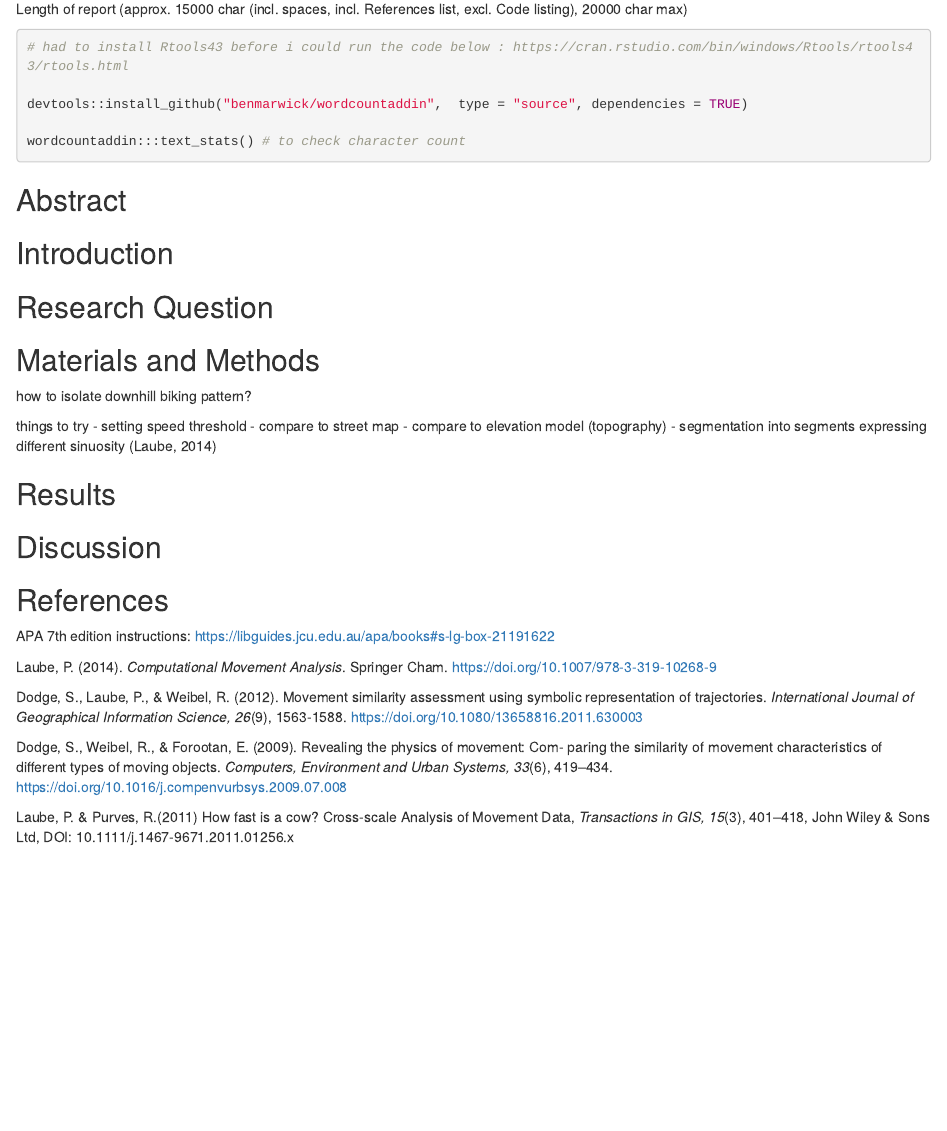
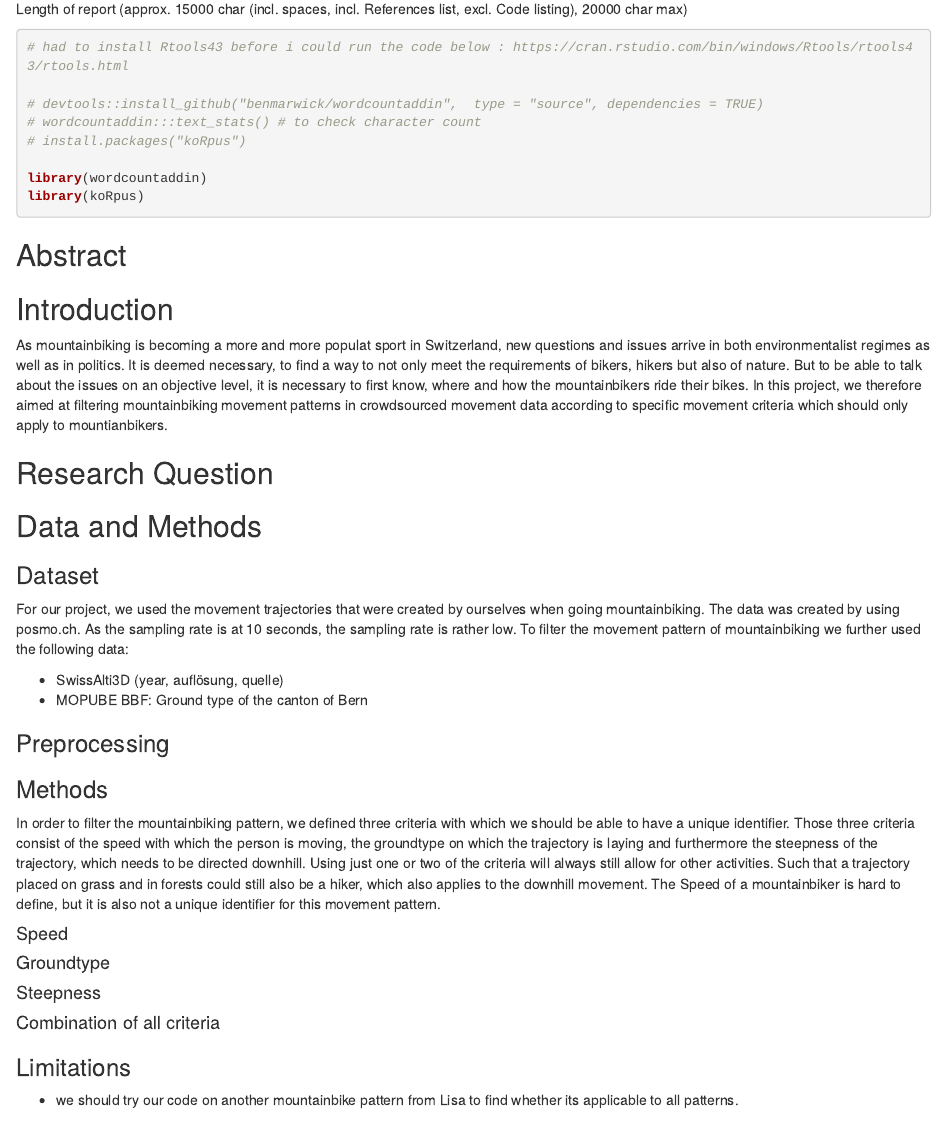
Before and after one commit to wahlelis/Semesterproject_FS23_CMA, an R Markdown document (Semesterproject_paper.Rmd): the page in a window 1100 px wide, from 130 px down. Rendered offline with R 4.5, knitr and Pandoc, with nearby package versions; the code is not run, so its results and figures are left out.

Commit message:
wrote some stuff

````diff
--- a/Semesterproject_paper.Rmd
+++ b/Semesterproject_paper.Rmd
@@ -11,22 +11,52 @@ Length of report (approx. 15000 char (incl. spaces, incl. References list, excl.
 
 # had to install Rtools43 before i could run the code below : https://cran.rstudio.com/bin/windows/Rtools/rtools43/rtools.html
 
-devtools::install_github("benmarwick/wordcountaddin",  type = "source", dependencies = TRUE)
+# devtools::install_github("benmarwick/wordcountaddin",  type = "source", dependencies = TRUE)
+# wordcountaddin:::text_stats() # to check character count
+# install.packages("koRpus")
 
-wordcountaddin:::text_stats() # to check character count
+library(wordcountaddin)
+library(koRpus)
+
 ```
 
 ## Abstract
 
 ## Introduction
+As mountainbiking is becoming a more and more populat sport in Switzerland, new questions and issues arrive in both environmentalist regimes as well as in politics. It is deemed necessary, to find a way to not only meet the requirements of bikers, hikers but also of nature. But to be able to talk about the issues on an objective level, it is necessary to first know, where and how the mountainbikers ride their bikes.
+In this project, we therefore aimed at filtering mountainbiking movement patterns in crowdsourced movement data according to specific movement criteria which should only apply to mountianbikers.
 
 ## Research Question
 
-## Materials and Methods
 
-how to isolate downhill biking pattern?
 
-things to try - setting speed threshold - compare to street map - compare to elevation model (topography) - segmentation into segments expressing different sinuosity (Laube, 2014)
+## Data and Methods
+
+### Dataset
+For our project, we used the movement trajectories that were created by ourselves when going mountainbiking. The data was created by using posmo.ch. As the sampling rate is at 10 seconds, the sampling rate is rather low.
+To filter the movement pattern of mountainbiking we further used the following data:
+
+- SwissAlti3D (year, auflösung, quelle)
+- MOPUBE BBF: Ground type of the canton of Bern
+
+### Preprocessing
+
+
+### Methods
+In order to filter the mountainbiking pattern, we defined three criteria with which we should be able to have a unique identifier. Those three criteria consist of the speed with which the person is moving, the groundtype on which the trajectory is laying and furthermore the steepness of the trajectory, which needs to be directed downhill.
+Using just one or two of the criteria will always still allow for other activities. Such that a trajectory placed on grass and in forests could still also be a hiker, which also applies to the downhill movement. The Speed of a mountainbiker is hard to define, but it is also not a unique identifier for this movement pattern.
+
+#### Speed
+
+#### Groundtype
+
+
+#### Steepness
+
+#### Combination of all criteria
+
+### Limitations
+- we should try our code on another mountainbike pattern from Lisa to find whether its applicable to all patterns.
 
 ## Results
 
````
